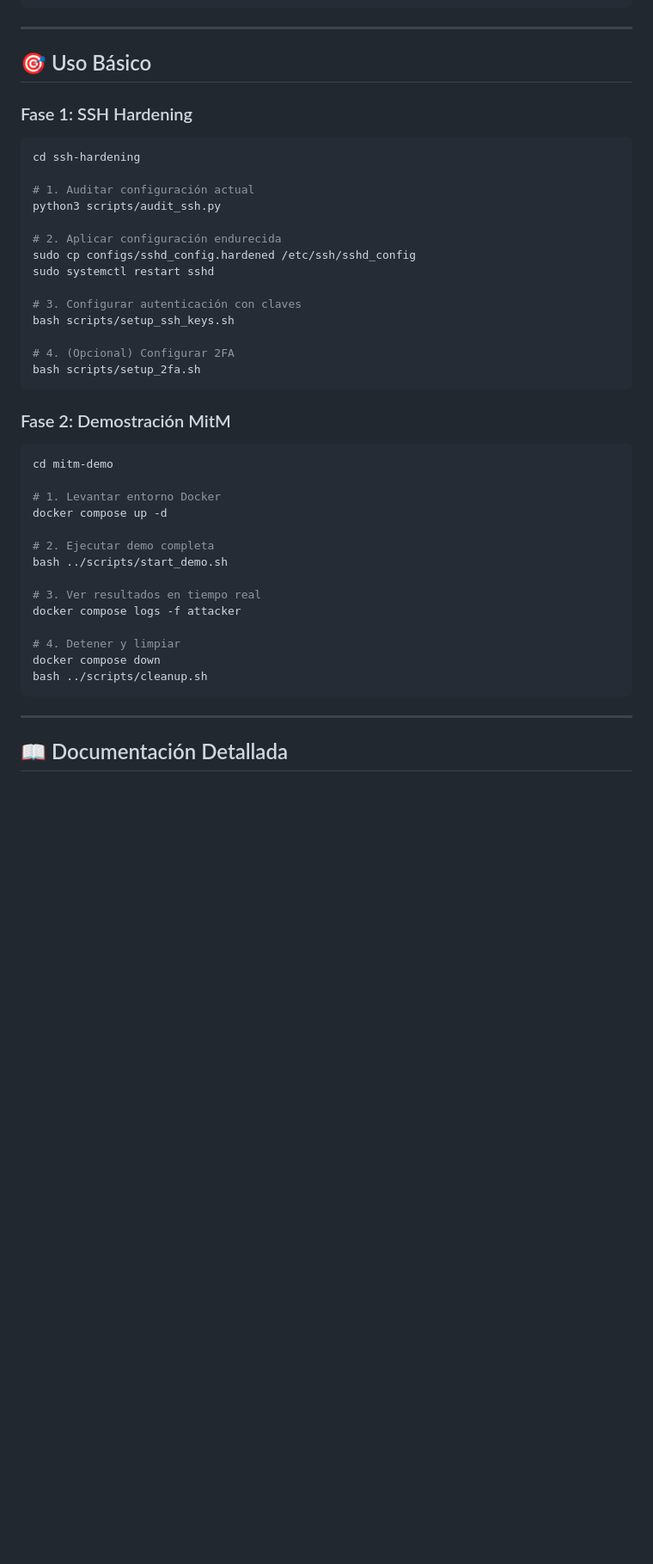
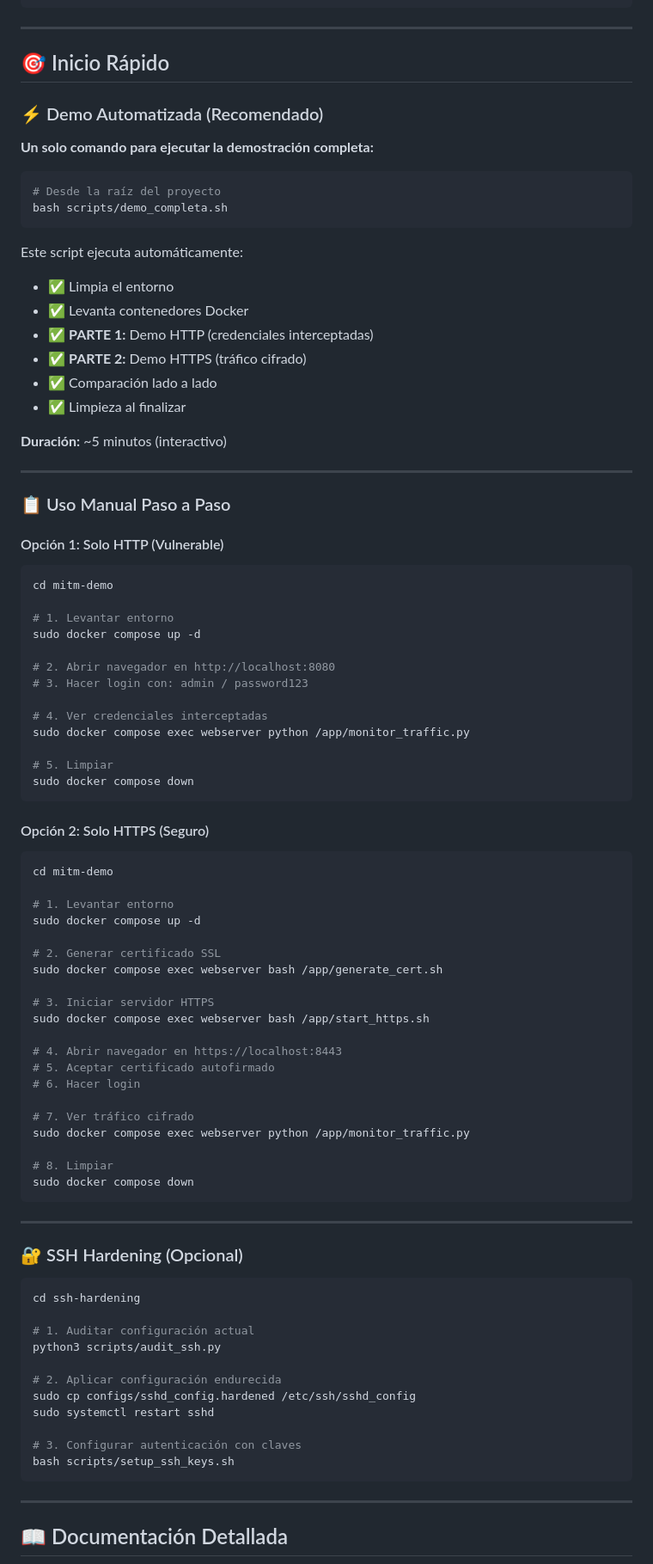
Before and after one commit to gustavop-dev/crypthography_project, a Markdown page: README.md, the part around the change printed below. Shown: that part at 86% size. Rendered like a GitHub page; blank space fills up the shorter version.

Commit message:
docs: update README with automated demo instructions
- Add quick start section with demo_completa.sh
- Simplify installation (Docker only)
- Add manual step-by-step options
- Clarify HTTP and HTTPS separate demos
- Make it more user-friendly

````diff
--- a/README.md
+++ b/README.md
@@ -160,9 +179,77 @@ cryptography_project/
 
 ---
 
-## 🎯 Uso Básico
+## 🎯 Inicio Rápido
 
-### Fase 1: SSH Hardening
+### ⚡ Demo Automatizada (Recomendado)
+
+**Un solo comando para ejecutar la demostración completa:**
+
+```bash
+# Desde la raíz del proyecto
+bash scripts/demo_completa.sh
+```
+
+Este script ejecuta automáticamente:
+- ✅ Limpia el entorno
+- ✅ Levanta contenedores Docker
+- ✅ **PARTE 1:** Demo HTTP (credenciales interceptadas)
+- ✅ **PARTE 2:** Demo HTTPS (tráfico cifrado)
+- ✅ Comparación lado a lado
+- ✅ Limpieza al finalizar
+
+**Duración:** ~5 minutos (interactivo)
+
+---
+
+### 📋 Uso Manual Paso a Paso
+
+#### Opción 1: Solo HTTP (Vulnerable)
+
+```bash
+cd mitm-demo
+
+# 1. Levantar entorno
+sudo docker compose up -d
+
+# 2. Abrir navegador en http://localhost:8080
+# 3. Hacer login con: admin / password123
+
+# 4. Ver credenciales interceptadas
+sudo docker compose exec webserver python /app/monitor_traffic.py
+
+# 5. Limpiar
+sudo docker compose down
+```
+
+#### Opción 2: Solo HTTPS (Seguro)
+
+```bash
+cd mitm-demo
+
+# 1. Levantar entorno
+sudo docker compose up -d
+
+# 2. Generar certificado SSL
+sudo docker compose exec webserver bash /app/generate_cert.sh
+
+# 3. Iniciar servidor HTTPS
+sudo docker compose exec webserver bash /app/start_https.sh
+
+# 4. Abrir navegador en https://localhost:8443
+# 5. Aceptar certificado autofirmado
+# 6. Hacer login
+
+# 7. Ver tráfico cifrado
+sudo docker compose exec webserver python /app/monitor_traffic.py
+
+# 8. Limpiar
+sudo docker compose down
+```
+
+---
+
+### 🔐 SSH Hardening (Opcional)
 
 ```bash
 cd ssh-hardening
@@ -176,28 +263,6 @@ sudo systemctl restart sshd
 
 # 3. Configurar autenticación con claves
 bash scripts/setup_ssh_keys.sh
-
-# 4. (Opcional) Configurar 2FA
-bash scripts/setup_2fa.sh
-```
-
-### Fase 2: Demostración MitM
-
-```bash
-cd mitm-demo
-
-# 1. Levantar entorno Docker
-docker compose up -d
-
-# 2. Ejecutar demo completa
-bash ../scripts/start_demo.sh
-
-# 3. Ver resultados en tiempo real
-docker compose logs -f attacker
-
-# 4. Detener y limpiar
-docker compose down
-bash ../scripts/cleanup.sh
 ```
 
 ---
````
Also changed, not shown: other parts of README.md (+28 -9 lines).
